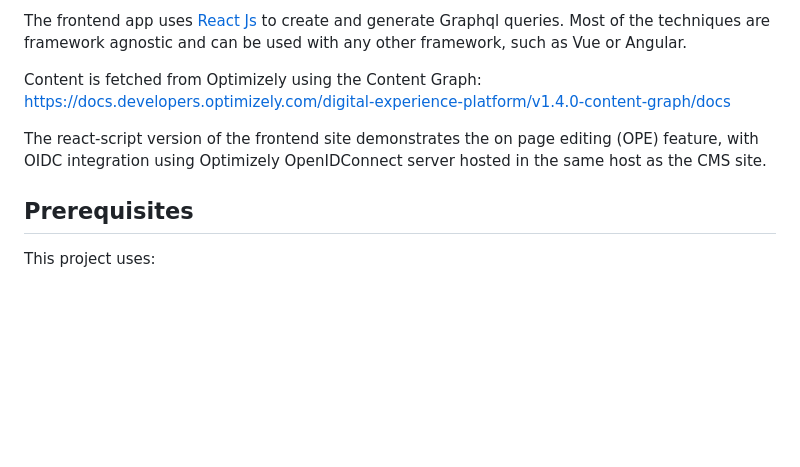
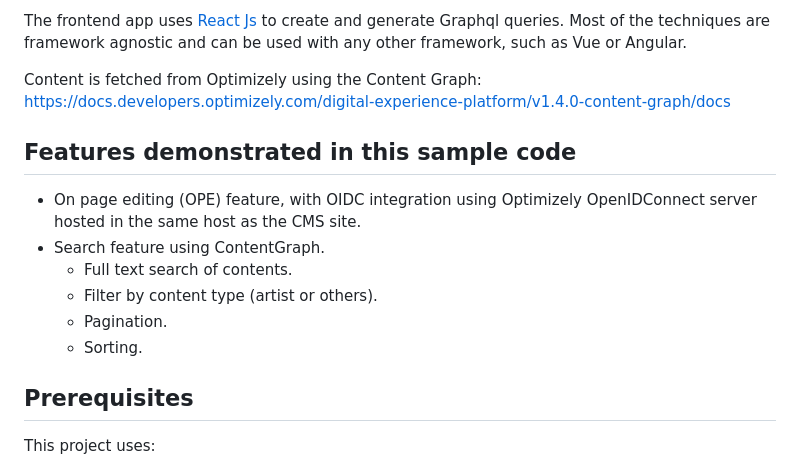
Before and after one commit to episerver/content-graph-js-sdk, a Markdown page: decoupled-site/README.md, the part around the change. GitHub-like rendering; blank space fills up the shorter version.

```diff
--- a/decoupled-site/README.md
+++ b/decoupled-site/README.md
@@ -6,7 +6,14 @@ The frontend app uses [React Js](https://reactjs.org/) to create and generate Gr
 
 Content is fetched from Optimizely using the Content Graph: https://docs.developers.optimizely.com/digital-experience-platform/v1.4.0-content-graph/docs
 
-The react-script version of the frontend site demonstrates the on page editing (OPE) feature, with OIDC integration using Optimizely OpenIDConnect server hosted in the same host as the CMS site.
+## Features demonstrated in this sample code
+
+- On page editing (OPE) feature, with OIDC integration using Optimizely OpenIDConnect server hosted in the same host as the CMS site.
+- Search feature using ContentGraph.
+    - Full text search of contents.
+    - Filter by content type (artist or others).
+    - Pagination.
+    - Sorting.
 
 ## Prerequisites
 
```
